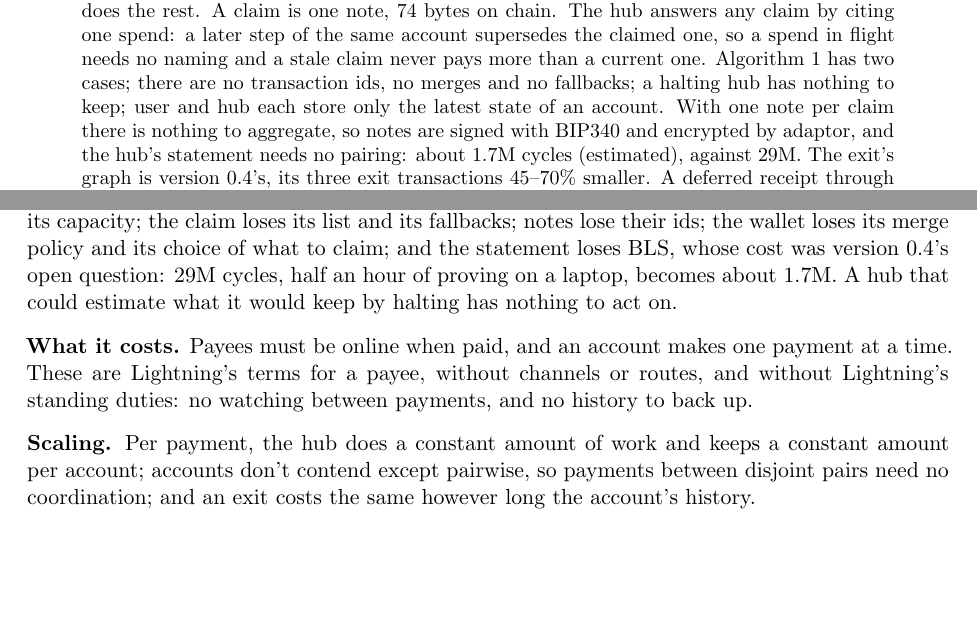
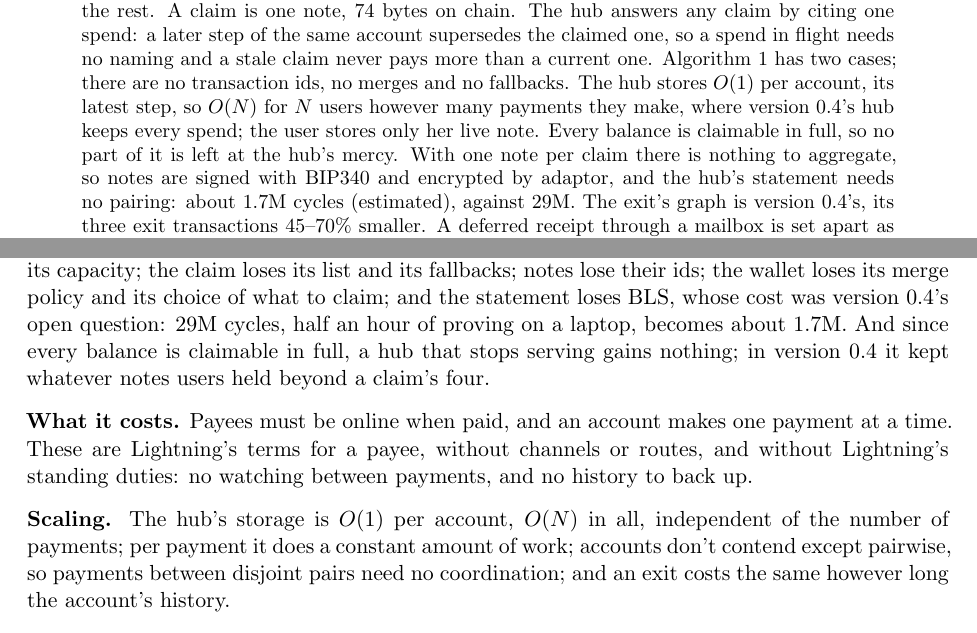
Before and after one commit to AdamISZ/lichen, a LaTeX paper (papers/lichen-grants-v0.5.2.tex): two parts of pages 1 and 12 of 13 before the commit and two parts of pages 1 and 13 of 13 after it, joined at a grey line, cut so that both start at the same text, the shorter picture padded with empty space. Compiled offline with pdfLaTeX.

Commit message:
papers/lichen-grants-v0.5.2: lead with the hub's storage, O(1) per account (O(N) users), not the halting hub; v0.5.1 removed
Co-Authored-By: Claude Opus 5.5 <noreply@anthropic.com>

```diff
--- a/papers/lichen-grants-v0.5.1.tex
+++ b/papers/lichen-grants-v0.5.2.tex
@@ -93,8 +93,11 @@ note, 74 bytes on chain. The hub answers any claim by citing one spend:
 a later step of the same account supersedes the claimed one, so a
 spend in flight needs no naming and a stale claim never pays more than
 a current one. Algorithm~1 has two cases; there are no transaction ids,
-no merges and no fallbacks; a halting hub has nothing to keep; user and
-hub each store only the latest state of an account. With one note per
+no merges and no fallbacks. The hub stores $O(1)$ per account, its
+latest step, so $O(N)$ for $N$ users however many payments they make,
+where version 0.4's hub keeps every spend; the user stores only her
+live note. Every balance is claimable in full, so no part of it is left
+at the hub's mercy. With one note per
 claim there is nothing to aggregate, so notes are signed with BIP340 and
 encrypted by adaptor, and the hub's statement needs no pairing: about
 1.7M cycles (estimated), against 29M. The exit's graph is version
@@ -789,16 +795,18 @@ fixed point, and the argument for its capacity; the claim loses its
 list and its fallbacks; notes lose their ids; the wallet loses its merge
 policy and its choice of what to claim; and the statement loses BLS,
 whose cost was version 0.4's open question: 29M cycles, half an hour of
-proving on a laptop, becomes about 1.7M. A hub that could estimate what
-it would keep by halting has nothing to act on.
+proving on a laptop, becomes about 1.7M. And since every balance is
+claimable in full, a hub that stops serving gains nothing; in version
+0.4 it kept whatever notes users held beyond a claim's four.
 
 \textbf{What it costs.} Payees must be online when paid, and an account
 makes one payment at a time. These are Lightning's terms for a payee,
 without channels or routes, and without Lightning's standing duties:
 no watching between payments, and no history to back up.
 
-\textbf{Scaling.} Per payment, the hub does a constant amount of work
-and keeps a constant amount per account; accounts don't contend except
+\textbf{Scaling.} The hub's storage is $O(1)$ per account, $O(N)$ in
+all, independent of the number of payments; per payment it does a
+constant amount of work; accounts don't contend except
 pairwise, so payments between disjoint pairs need no coordination; and
 an exit costs the same however long the account's history.
 
```
Also changed, not shown: docs/GRANTS_PLAN.md (+1 -1 lines), papers/lichen-grants-v0.5.1.pdf (deleted), papers/lichen-grants-v0.5.2.pdf (added), papers/lichen-grants-v0.5.2.tex (9 more changed lines).
